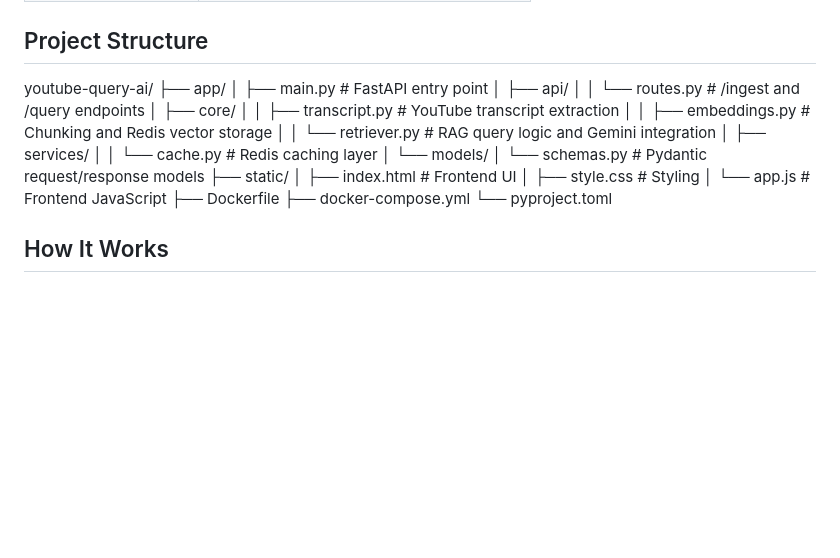
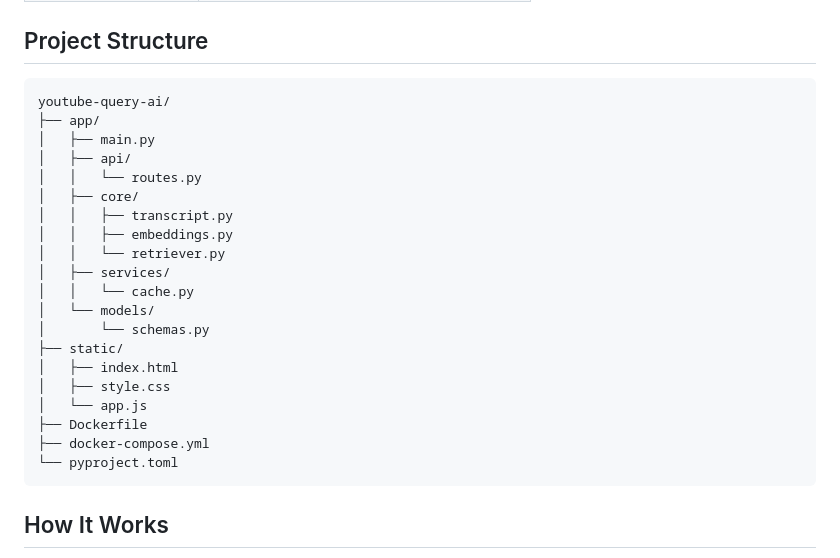
Before and after one commit to Hobim8/MultiModal-AI-Application, a Markdown page: README.md, the part around the change. GitHub-like rendering; blank space fills up the shorter version.

Commit message:
Update README with project details and instructions

```diff
--- a/README.md
+++ b/README.md
@@ -27,26 +27,26 @@ A multimodal AI application that allows users to query YouTube videos in natural
 
 ## Project Structure
 
-youtube-query-ai/
-├── app/
-│   ├── main.py                  # FastAPI entry point
-│   ├── api/
-│   │   └── routes.py            # /ingest and /query endpoints
-│   ├── core/
-│   │   ├── transcript.py        # YouTube transcript extraction
-│   │   ├── embeddings.py        # Chunking and Redis vector storage
-│   │   └── retriever.py         # RAG query logic and Gemini integration
-│   ├── services/
-│   │   └── cache.py             # Redis caching layer
-│   └── models/
-│       └── schemas.py           # Pydantic request/response models
-├── static/
-│   ├── index.html               # Frontend UI
-│   ├── style.css                # Styling
-│   └── app.js                   # Frontend JavaScript
-├── Dockerfile
-├── docker-compose.yml
-└── pyproject.toml
+    youtube-query-ai/
+    ├── app/
+    │   ├── main.py
+    │   ├── api/
+    │   │   └── routes.py
+    │   ├── core/
+    │   │   ├── transcript.py
+    │   │   ├── embeddings.py
+    │   │   └── retriever.py
+    │   ├── services/
+    │   │   └── cache.py
+    │   └── models/
+    │       └── schemas.py
+    ├── static/
+    │   ├── index.html
+    │   ├── style.css
+    │   └── app.js
+    ├── Dockerfile
+    ├── docker-compose.yml
+    └── pyproject.toml
 
 ## How It Works
 
```
